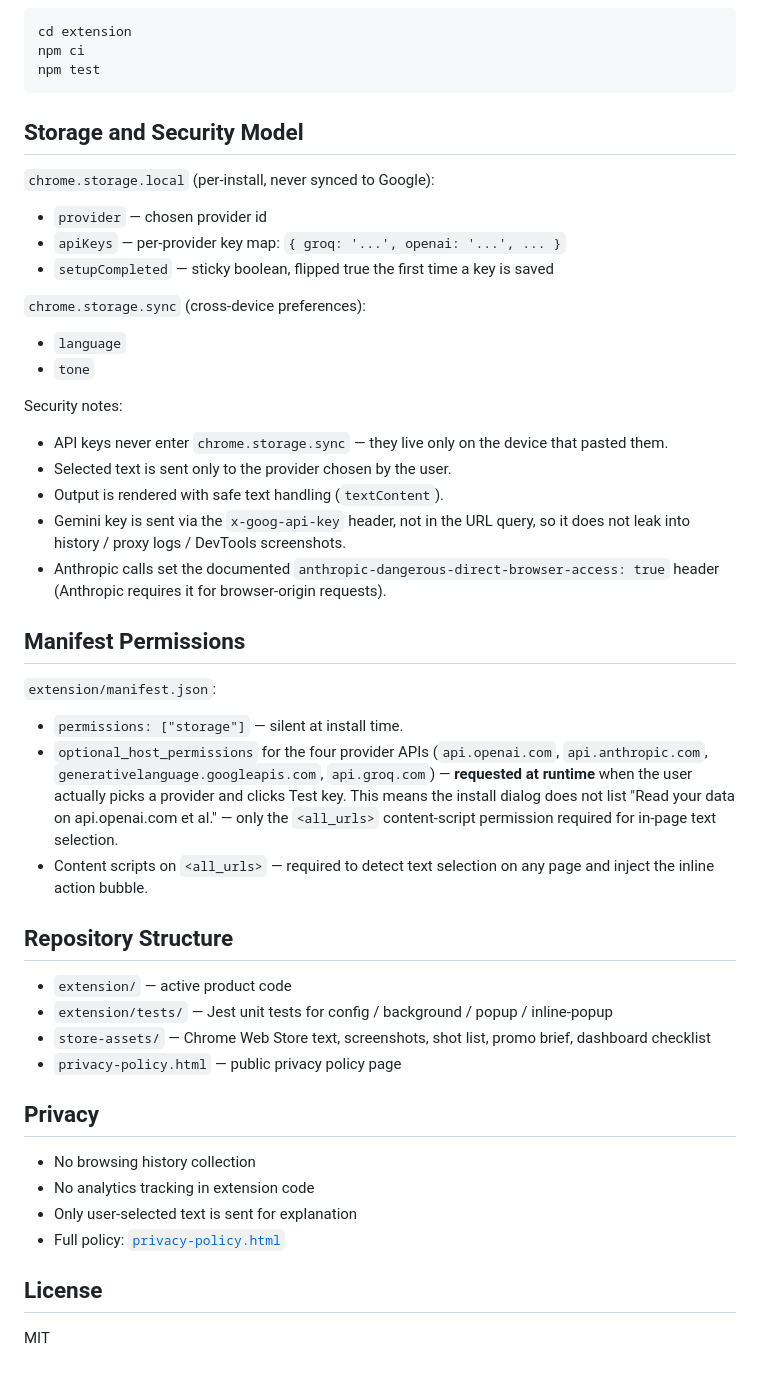
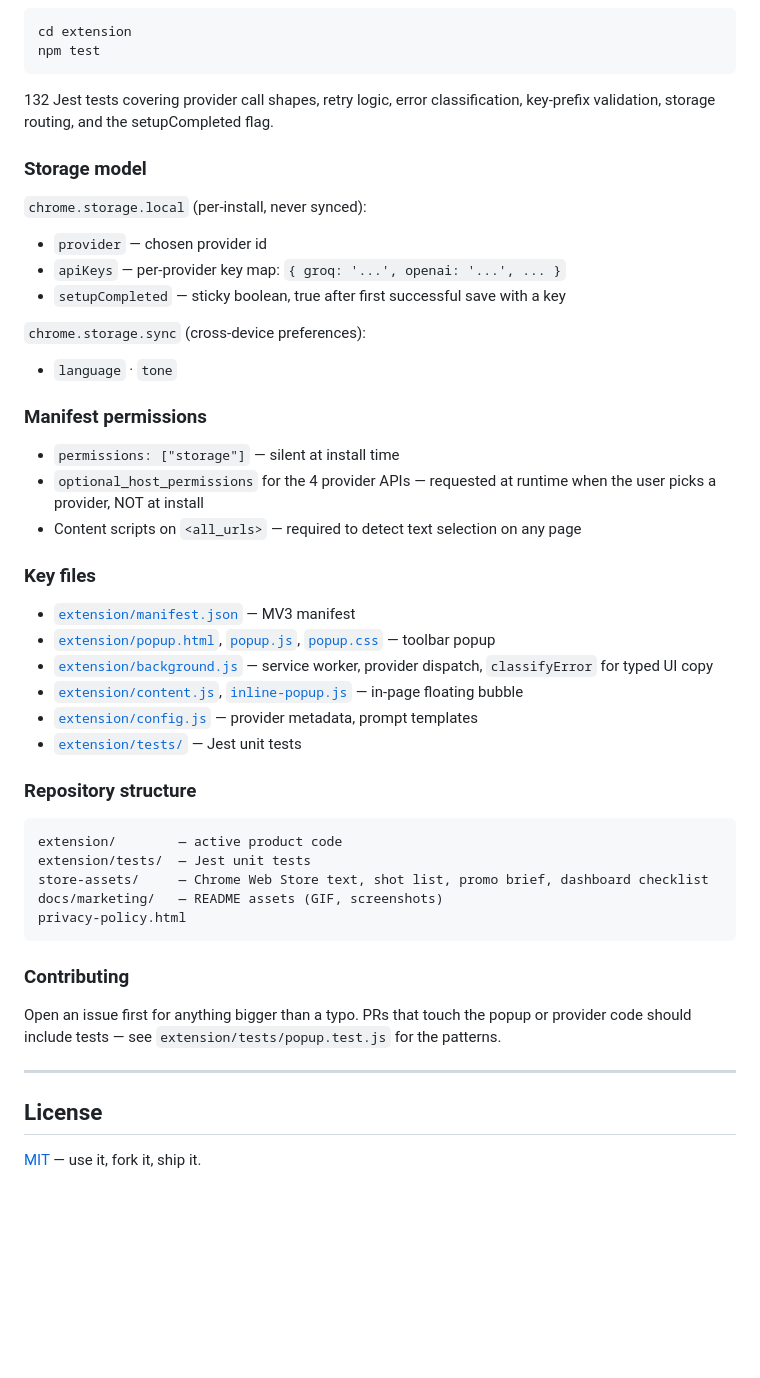
Before and after one commit to Dimagious/ExplainIt, a Markdown page: README.md, the part around one of its changes. GitHub-like rendering; folded sections open; blank space fills up the shorter version.

````diff
--- a/README.md
+++ b/README.md
@@ -58,53 +187,56 @@ No dedicated server is required for extension runtime. Provider hosts are reques
 
 ```bash
 cd extension
-npm ci
 npm test
 ```
 
-## Storage and Security Model
+132 Jest tests covering provider call shapes, retry logic, error classification, key-prefix validation, storage routing, and the setupCompleted flag.
 
-`chrome.storage.local` (per-install, never synced to Google):
+### Storage model
+
+`chrome.storage.local` (per-install, never synced):
 
 - `provider` — chosen provider id
 - `apiKeys` — per-provider key map: `{ groq: '...', openai: '...', ... }`
-- `setupCompleted` — sticky boolean, flipped true the first time a key is saved
+- `setupCompleted` — sticky boolean, true after first successful save with a key
 
 `chrome.storage.sync` (cross-device preferences):
 
-- `language`
-- `tone`
+- `language` · `tone`
 
-Security notes:
+### Manifest permissions
 
-- API keys never enter `chrome.storage.sync` — they live only on the device that pasted them.
-- Selected text is sent only to the provider chosen by the user.
-- Output is rendered with safe text handling (`textContent`).
-- Gemini key is sent via the `x-goog-api-key` header, not in the URL query, so it does not leak into history / proxy logs / DevTools screenshots.
-- Anthropic calls set the documented `anthropic-dangerous-direct-browser-access: true` header (Anthropic requires it for browser-origin requests).
+- `permissions: ["storage"]` — silent at install time
+- `optional_host_permissions` for the 4 provider APIs — requested at runtime when the user picks a provider, NOT at install
+- Content scripts on `<all_urls>` — required to detect text selection on any page
 
-## Manifest Permissions
+### Key files
 
-`extension/manifest.json`:
+- [`extension/manifest.json`](extension/manifest.json) — MV3 manifest
+- [`extension/popup.html`](extension/popup.html), [`popup.js`](extension/popup.js), [`popup.css`](extension/popup.css) — toolbar popup
+- [`extension/background.js`](extension/background.js) — service worker, provider dispatch, `classifyError` for typed UI copy
+- [`extension/content.js`](extension/content.js), [`inline-popup.js`](extension/inline-popup.js) — in-page floating bubble
+- [`extension/config.js`](extension/config.js) — provider metadata, prompt templates
+- [`extension/tests/`](extension/tests/) — Jest unit tests
 
-- `permissions: ["storage"]` — silent at install time.
-- `optional_host_permissions` for the four provider APIs (`api.openai.com`, `api.anthropic.com`, `generativelanguage.googleapis.com`, `api.groq.com`) — **requested at runtime** when the user actually picks a provider and clicks Test key. This means the install dialog does not list "Read your data on api.openai.com et al." — only the `<all_urls>` content-script permission required for in-page text selection.
-- Content scripts on `<all_urls>` — required to detect text selection on any page and inject the inline action bubble.
+### Repository structure
 
-## Repository Structure
+```
+extension/        — active product code
+extension/tests/  — Jest unit tests
+store-assets/     — Chrome Web Store text, shot list, promo brief, dashboard checklist
+docs/marketing/   — README assets (GIF, screenshots)
+privacy-policy.html
+```
 
-- `extension/` — active product code
-- `extension/tests/` — Jest unit tests for config / background / popup / inline-popup
-- `store-assets/` — Chrome Web Store text, screenshots, shot list, promo brief, dashboard checklist
-- `privacy-policy.html` — public privacy policy page
+### Contributing
 
-## Privacy
+Open an issue first for anything bigger than a typo. PRs that touch the popup or provider code should include tests — see `extension/tests/popup.test.js` for the patterns.
 
-- No browsing history collection
-- No analytics tracking in extension code
-- Only user-selected text is sent for explanation
-- Full policy: [`privacy-policy.html`](privacy-policy.html)
+</details>
+
+---
 
 ## License
 
-MIT
+[MIT](LICENSE) — use it, fork it, ship it.
````
Also changed, not shown: other parts of README.md (+163 -34 lines), docs/marketing/ASSETS.md (added, +189 -0 lines).
